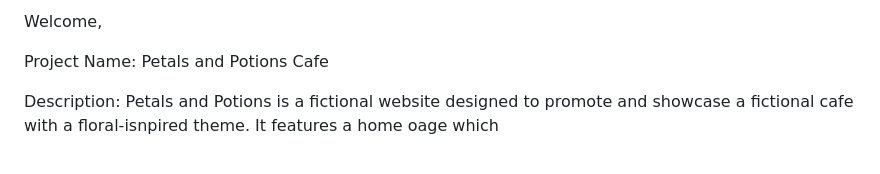
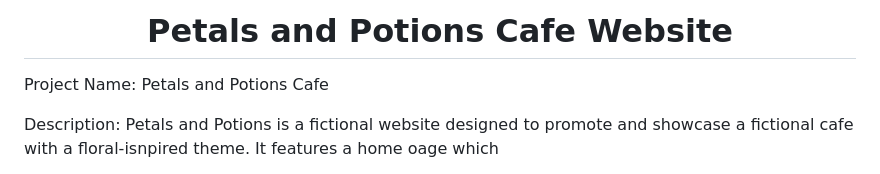
Before and after one commit to Adriannap26/Petals-and-Potions, a Markdown page: README.md, the part around the change. GitHub-like rendering.

Commit message:
Saved header changes

```diff
--- a/README.md
+++ b/README.md
@@ -1,4 +1,5 @@
-Welcome,
+<h1 align="center">Petals and Potions Cafe Website</h1>
+
 
 Project Name: Petals and Potions Cafe
 
```
